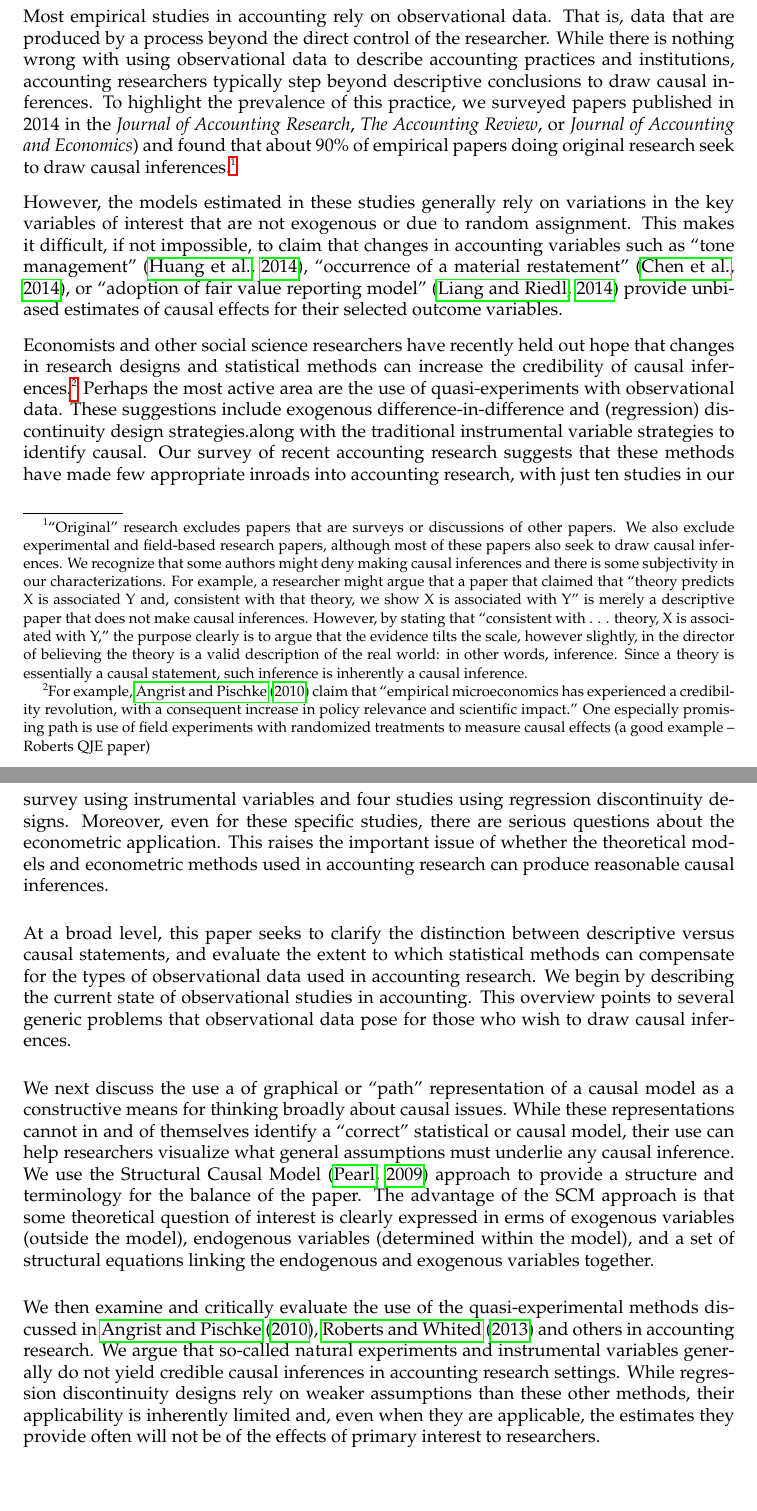
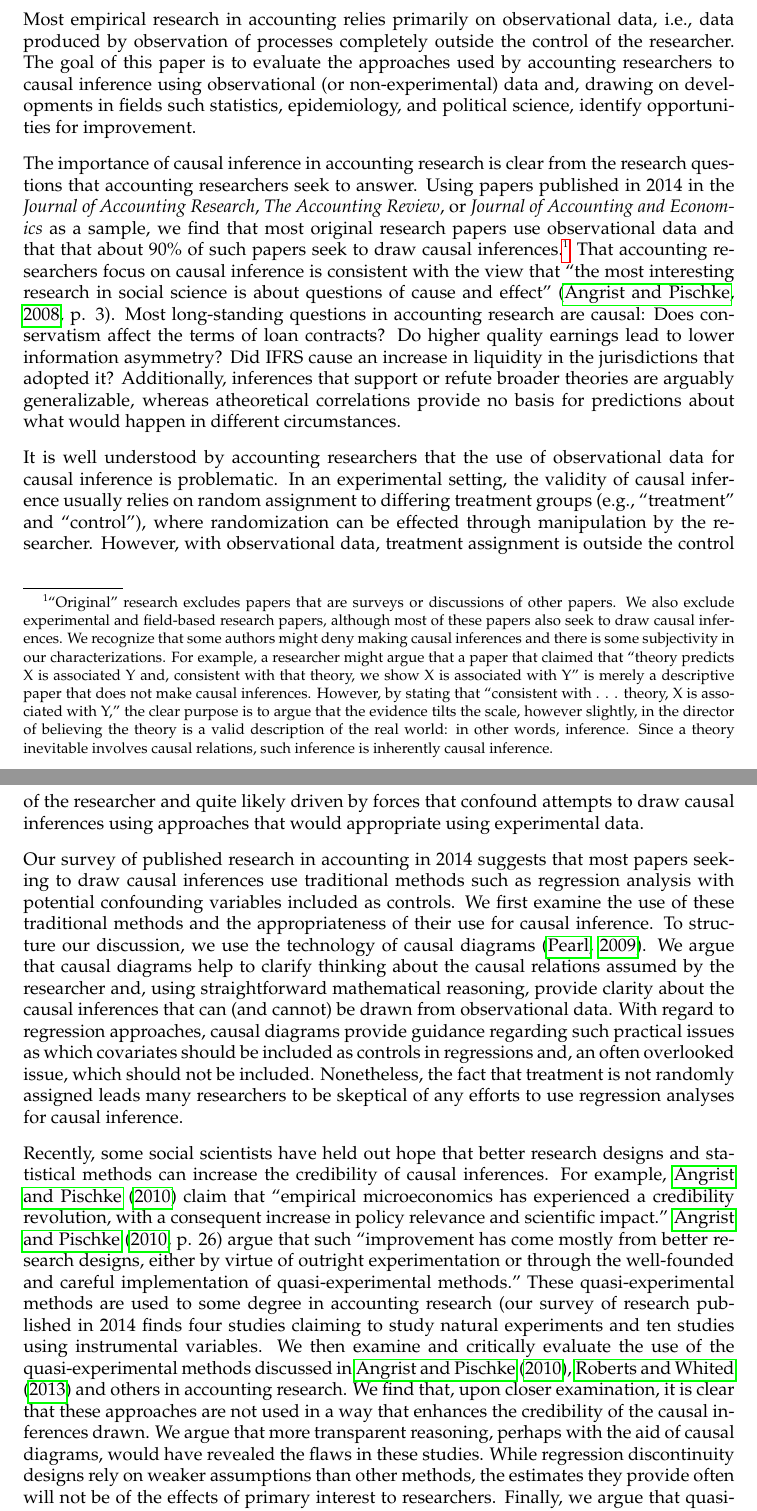
Before and after one commit to iangow/jar_methods, a LaTeX paper (emerging_methods.tex): two parts of pages 2 and 3 of 24, joined at a grey line, cut so that both start at the same text, the shorter picture padded with empty space. Compiled offline with pdfLaTeX.

Commit message:
Reworking of the introduction.

```diff
--- a/emerging_methods.tex
+++ b/emerging_methods.tex
@@ -4,7 +4,7 @@
 \title[Causal Inference]{Causal Inference in Accounting Research}
 
 \author{Ian D. Gow \and David F. Larcker \and Peter Reiss}
-\thanks{We thank Dan, Eugene, Charlie for helpful discussions.}
+\thanks{We thank Eugene Soltes, Dan Taylor and Charlie Wang for helpful discussions.}
 %\date{}   % Activate to display a given date or no date
 
 \begin{document}
@@ -52,51 +52,50 @@
 % Dave: It's actually helpful to put every sentence on a separate line.
 % You need two line breaks to indicate a paragraph.
 
-Most empirical studies in accounting rely on observational data. That is, data that
-are produced by a process beyond the direct control of the researcher. While there
-is nothing wrong with using observational data to describe accounting practices
-and institutions, accounting researchers typically step beyond descriptive
-conclusions to draw causal inferences.
-To highlight the prevalence of this practice, we surveyed papers published in 2014 in the \textit{Journal of Accounting Research}, \textit{The Accounting Review}, or \textit{Journal of Accounting and Economics}) and found that about 90\% of empirical papers doing original research seek to draw causal inferences.\footnote{``Original" research excludes papers that are surveys or discussions of other papers.  We also exclude experimental and field-based research papers, although most of these papers also seek to draw causal inferences.
+Most empirical research in accounting relies primarily on observational data, i.e., data produced by observation of processes completely outside the control of the researcher. The goal of this paper is to evaluate the approaches used by accounting researchers to causal inference using observational (or non-experimental) data and, drawing on developments in fields such statistics, epidemiology, and political science, identify opportunities for improvement.
+
+The importance of causal inference in accounting research is clear from the research questions that accounting researchers seek to answer. Using papers published in 2014 in the \textit{Journal of Accounting Research}, \textit{The Accounting Review}, or \textit{Journal of Accounting and Economics} as a sample, we find that most original research papers use observational data and that that about 90\% of such papers seek to draw causal inferences.\footnote{
+ ``Original" research excludes papers that are surveys or discussions of other papers.
+We also exclude experimental and field-based research papers, although most of these papers also seek to draw causal inferences.
 We recognize that some authors might deny making causal inferences and there is some subjectivity in our characterizations.
 For example, a researcher might argue that a paper that claimed that ``theory predicts X is associated Y and, consistent with that theory, we show X is associated with Y'' is merely a descriptive paper that does not make causal inferences.
-However, by stating that ``consistent with . . . theory, X is associated with Y," the purpose clearly is to argue that the
-evidence tilts the scale, however slightly, in the director of believing the theory is a valid description of the real world:
-in other words, inference. Since a theory is essentially a causal statement, such inference is inherently a causal inference.}
+However, by stating that ``consistent with . . . theory, X is associated with Y," the clear purpose is to argue that the
+evidence tilts the scale, however slightly, in the director of believing the theory is a valid description of the real world: in other words, inference.
+Since a theory inevitable involves causal relations, such inference is inherently causal inference.}
+That accounting researchers focus on causal inference is consistent with the view that ``the most interesting research in social science is about questions of cause and effect" \cite[p. 3]{Angrist:2008vk}.
+Most long-standing questions in accounting research are causal:
+Does conservatism affect the terms of loan contracts?
+Do higher quality earnings lead to lower information asymmetry?
+Did IFRS cause an increase in liquidity in the jurisdictions that adopted it?
+Additionally, inferences that support or refute broader theories are arguably generalizable, whereas atheoretical correlations provide no basis for predictions about what would happen in different circumstances.
 
-% I'm a little bit reluctant to use the word "exogenous," as no-one knows what it means.
-However, the models estimated in these studies generally rely on variations in the key variables of interest that are not exogenous or due to random assignment.
-This makes it  difficult, if not impossible, to claim that changes in accounting variables such as ``tone management'' \citep{Huang:2014cs}, ``occurrence of a material restatement'' \citep{Chen:2014ji}, or ``adoption of fair value reporting model'' \citep{Liang:2014ea} provide unbiased estimates of causal effects for their selected outcome variables.
+It is well understood by accounting researchers that the use of observational data for causal inference is problematic.
+In an experimental setting, the validity of causal inference usually relies on random assignment to differing treatment groups (e.g., ``treatment" and ``control"), where randomization can be effected through manipulation by the researcher. %TODO: Cite some classic reference here.
+However, with observational data, treatment assignment is outside the control of the researcher and quite likely driven by forces that confound attempts to draw causal inferences using approaches that would appropriate using experimental data.
 
+Our survey of published research in accounting in 2014 suggests that most papers seeking to draw causal inferences use traditional methods such as regression analysis with potential confounding variables included as controls.
+We first examine the use of these traditional methods and the appropriateness of their use for causal inference.
+To structure our discussion, we use the technology of causal diagrams \citep{Pearl:2009kh}.
+We argue that causal diagrams help to clarify thinking about the causal relations assumed by the researcher and, using straightforward mathematical reasoning, provide clarity about the causal inferences that can (and cannot) be drawn from observational data.
+With regard to regression approaches, causal diagrams provide guidance regarding such practical issues as which covariates should be included as controls in regressions and, an often overlooked issue, which should not be included.
+Nonetheless, the fact that treatment is not randomly assigned leads many researchers to be skeptical of any efforts to use regression analyses for causal inference.
 
-Economists and other social science researchers have recently held out hope that
-changes in research designs and statistical methods can increase the credibility
-of causal inferences.\footnote{For example, \cite{Angrist:2010jv} claim that ``empirical microeconomics has experienced a credibility revolution, with a consequent increase in policy relevance and scientific impact.''  One especially promising path is use of  field experiments with randomized treatments to measure causal effects (a good example -- Roberts QJE paper)} Perhaps the most active area are the use of quasi-experiments with observational data. These suggestions include
-exogenous difference-in-difference and (regression) discontinuity design strategies.along with the traditional instrumental variable strategies to identify causal. Our survey of recent accounting research suggests that these methods have made few appropriate inroads into accounting research, with just ten studies in our survey using instrumental variables and four studies using regression discontinuity designs.  Moreover, even for these specific studies, there are serious questions about the econometric application.
-This raises the important issue of whether the theoretical models and econometric methods used in accounting research can produce reasonable causal inferences.
-% Dave: I think you're falling into the same trap as Dan was here. Whenever we draw inferences about a theory (model or, more often, a bunch of words) about how the world works, we are doing causal inference. The question is whether those inferences are valid. If all we are doing is reading coefficients off some regression, then we'd better be sure we have some kind of "identification strategy" *and*, as our "structural model" shows, some way of interpreting the coefficients in terms of basic parameters.
+Recently, some social scientists have held out hope that better research designs and statistical methods can increase the credibility of causal inferences.
+For example, \citet{Angrist:2010jv} claim that ``empirical microeconomics has experienced a credibility revolution, with a consequent increase in policy relevance and scientific impact.''
+\citet[p. 26]{Angrist:2010jv} argue that such ``improvement has come mostly from better research designs, either by virtue of outright experimentation or through the well-founded and careful implementation of quasi-experimental methods."
+These quasi-experimental methods are used to some degree in accounting research (our survey of research published in 2014 finds four studies claiming to study natural experiments and ten studies using instrumental variables.
+We then examine and critically evaluate the use of the quasi-experimental methods discussed in \citet{Angrist:2010jv}, \citet{Roberts:2013cz} and others in accounting research.
+We find that, upon closer examination, it is clear that these approaches are not used in a way that enhances the credibility of the causal inferences drawn.
+We argue that more transparent reasoning, perhaps with the aid of causal diagrams, would have revealed the flaws in these studies.
+While regression discontinuity designs rely on weaker assumptions than other methods, the estimates they provide often will not be of the effects of primary interest to researchers.
+Finally, we argue that quasi-experimental methods are unlikely to apply to the vast majority of accounting research.
+The randomization required by natural experiments and instrumental variables is likely to be very rare and few studies can avail themselves of the sharp breaks in treatment assignment required for regression discontinuity designs.
 
-At a broad level, this paper seeks to clarify the distinction between descriptive
-versus causal statements, and evaluate the extent to which statistical methods can
-compensate for the types of observational data used in accounting research. We
-begin by describing the current state of observational studies in accounting.
-This overview points to several generic problems that observational
-data pose for those who wish to draw causal inferences.
+%One especially promising path is use of  field experiments with randomized treatments to measure causal effects (a good example -- Roberts QJE paper)} Perhaps the most active area are the use of quasi-experiments with observational data. These suggestions include
+% This makes it  difficult, if not impossible, to claim that changes in accounting variables such as ``tone management'' \citep{Huang:2014cs}, ``occurrence of a material restatement'' \citep{Chen:2014ji}, or ``adoption of fair value reporting model'' \citep{Liang:2014ea} provide unbiased estimates of causal effects for their selected outcome variables.
 
-We next discuss the use a of graphical or “path” representation of a causal model as a constructive means for thinking broadly about causal issues. While these representations cannot in and of themselves
-identify a “correct” statistical or causal model, their use can help researchers visualize what general assumptions must underlie any causal inference. We use the Structural Causal Model \citep{Pearl:2009kh} approach to provide a structure and terminology for the balance of the paper.  The advantage of the SCM approach is that some theoretical question of interest is clearly expressed in erms of exogenous variables (outside the model), endogenous variables (determined within the model), and a set of structural equations linking the endogenous and exogenous variables together.
 %TODO: IDG: Discuss how we will use this as a framework for evaluating the 2014 accounting research
 
 % this all goes back to Blalock, Duncan, Goldberger and other famous sociologists, which we should probably highlight.  Interestingly, this is the essence of path model and latent variable models that I have little success getting into the accounting literature.
 
-% Dave: Do you like this idea? I think that many issues in accounting research would disappear if researchers were more explicit and careful about their reasoning.
-% The SCM of Pearl is (so Pearl claims) a generalization of the Rubin Causal Model, and structural models in economics.
-% Causal graphs can be interpreted as "non-parametric structural models" and structural models therefore are a special case.
-% I think by explicating the approach to causal graphs, we can be more positive and seem to be introducing something helpful, as opposed to seeming very negative and not having answers.
-% This also provides a natural bridge to the structural model stuff at the back.
-% The reason for doing it first is to use it in the first part.
 
-% Yes -- I like this structure -- we will need to have a short section in
-We then examine and critically evaluate the use of the quasi-experimental methods discussed in \citet{Angrist:2010jv}, \citet{Roberts:2013cz} and others in accounting research.
-We argue that so-called natural experiments and instrumental variables generally do not yield credible causal inferences in accounting research settings.
-While regression discontinuity designs rely on weaker assumptions than these other methods, their applicability is inherently limited and, even when they are applicable, the estimates they provide often will not be of the effects of primary interest to researchers.
```
Also changed, not shown: preamble.tex (line endings or trailing spaces), emerging_methods.tex (38 more changed lines).
